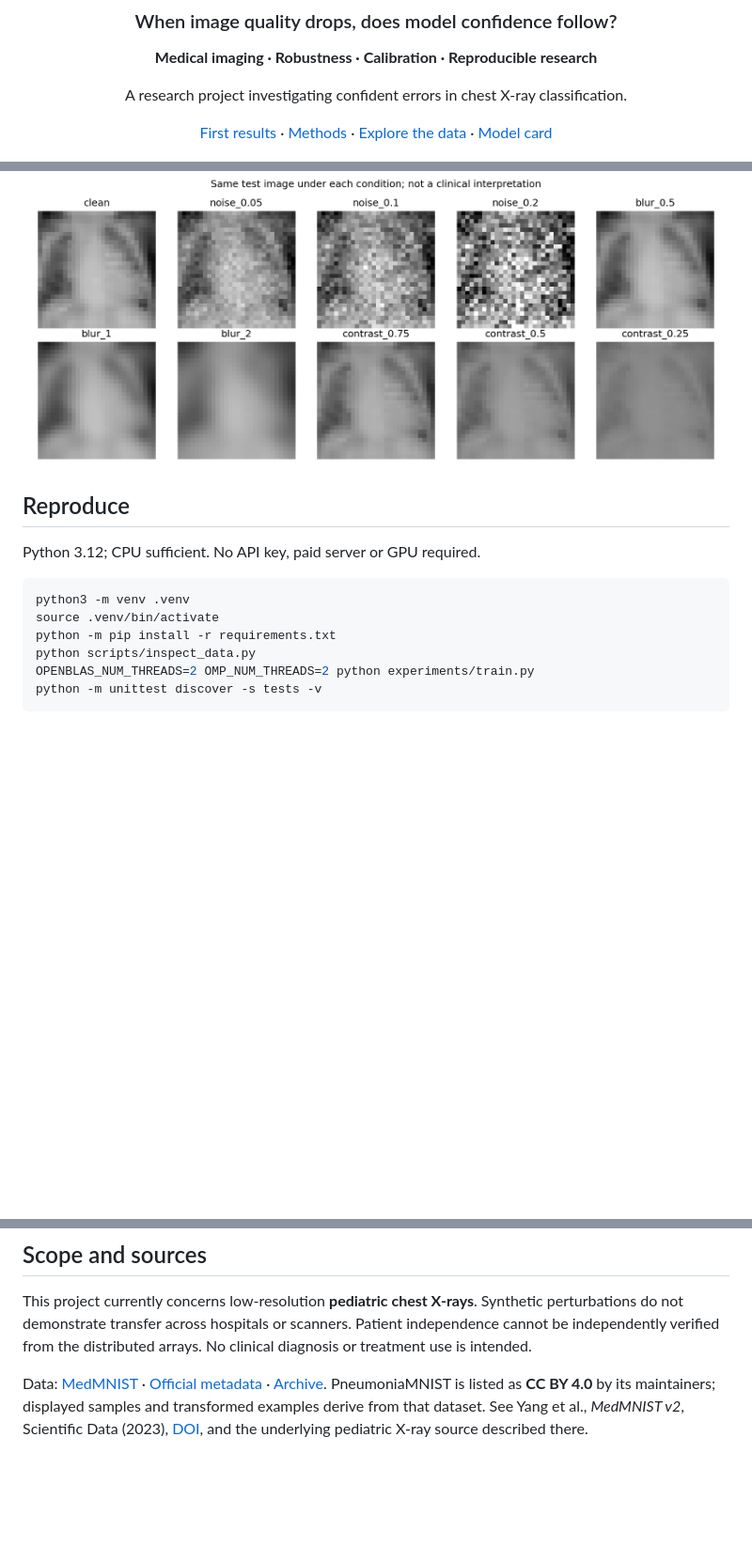
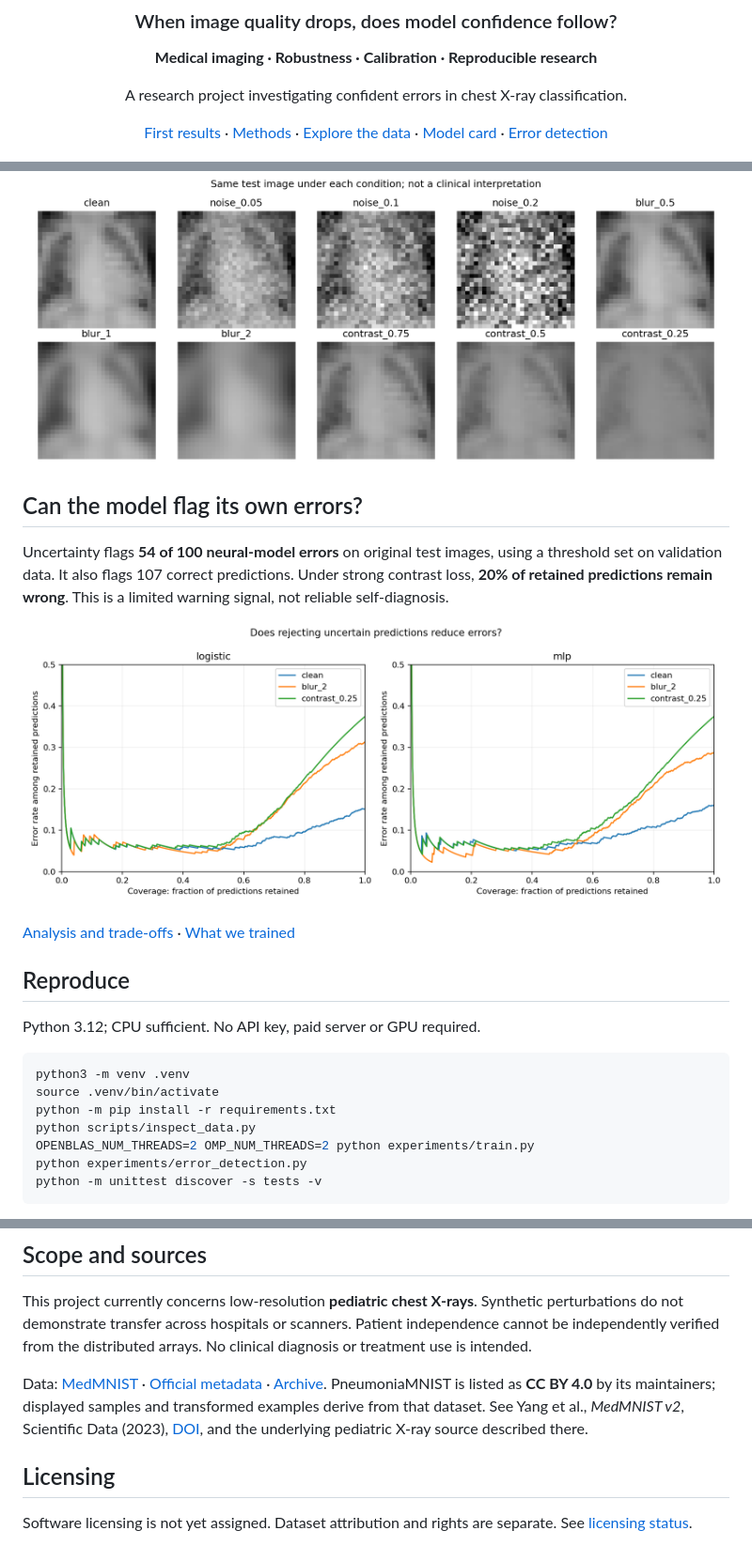
Before and after one commit to paploooov/medical-ai-reliability-lab, a Markdown page: README.md, 3 parts joined by grey strips. Shown at 94% size. Drawn GitHub-style; pictures changed too: reports/figures/error_detection.png (added); blank space fills up the shorter version.

Commit message:
Evaluate error detection and selective prediction; clarify model evidence

````diff
--- a/README.md
+++ b/README.md
@@ -7,7 +7,7 @@
 
 A research project investigating confident errors in chest X-ray classification.
 
-[First results](docs/research/PILOT.md) · [Methods](docs/PROTOCOL.md) · [Explore the data](https://colab.research.google.com/github/paploooov/medical-ai-reliability-lab/blob/main/notebooks/01_data_exploration.ipynb) · [Model card](models/README.md)
+[First results](docs/research/PILOT.md) · [Methods](docs/PROTOCOL.md) · [Explore the data](https://colab.research.google.com/github/paploooov/medical-ai-reliability-lab/blob/main/notebooks/01_data_exploration.ipynb) · [Model card](models/README.md) · [Error detection](docs/research/ERROR_DETECTION.md)
 
 </div>
 
@@ -25,6 +25,14 @@ These are **pilot results**, not evidence of clinical readiness. The neural mode
 
 ![Image transformations](reports/figures/corruptions.png)
 
+## Can the model flag its own errors?
+
+Uncertainty flags **54 of 100 neural-model errors** on original test images, using a threshold set on validation data. It also flags 107 correct predictions. Under strong contrast loss, **20% of retained predictions remain wrong**. This is a limited warning signal, not reliable self-diagnosis.
+
+![Error detection and selective prediction](reports/figures/error_detection.png)
+
+[Analysis and trade-offs](docs/research/ERROR_DETECTION.md) · [What we trained](docs/research/MODELS.md)
+
 ## Reproduce
 
 Python 3.12; CPU sufficient. No API key, paid server or GPU required.
@@ -35,6 +43,7 @@ source .venv/bin/activate
 python -m pip install -r requirements.txt
 python scripts/inspect_data.py
 OPENBLAS_NUM_THREADS=2 OMP_NUM_THREADS=2 python experiments/train.py
+python experiments/error_detection.py
 python -m unittest discover -s tests -v
 ```
 
@@ -73,3 +82,7 @@ tests/                    Metric correctness checks
 This project currently concerns low-resolution **pediatric chest X-rays**. Synthetic perturbations do not demonstrate transfer across hospitals or scanners. Patient independence cannot be independently verified from the distributed arrays. No clinical diagnosis or treatment use is intended.
 
 Data: [MedMNIST](https://medmnist.com/) · [Official metadata](https://github.com/MedMNIST/MedMNIST) · [Archive](https://zenodo.org/records/10519652). PneumoniaMNIST is listed as **CC BY 4.0** by its maintainers; displayed samples and transformed examples derive from that dataset. See Yang et al., *MedMNIST v2*, Scientific Data (2023), [DOI](https://doi.org/10.1038/s41597-022-01721-8), and the underlying pediatric X-ray source described there.
+
+## Licensing
+
+Software licensing is not yet assigned. Dataset attribution and rights are separate. See [licensing status](docs/LICENSING.md).
````
Also changed, not shown: docs/LICENSING.md (added, +5 -0 lines), docs/STATUS.md (+2 -0 lines), docs/research/ERROR_DETECTION.md (added, +37 -0 lines), docs/research/MODELS.md (added, +20 -0 lines), 4 other files.
